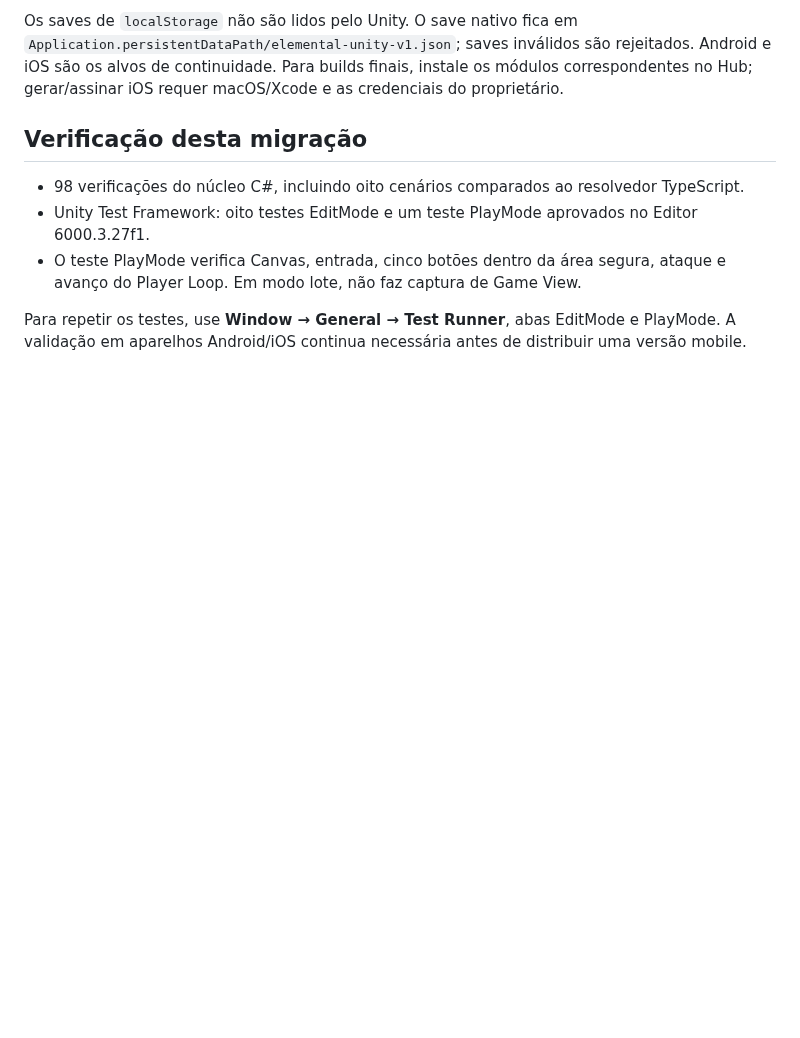
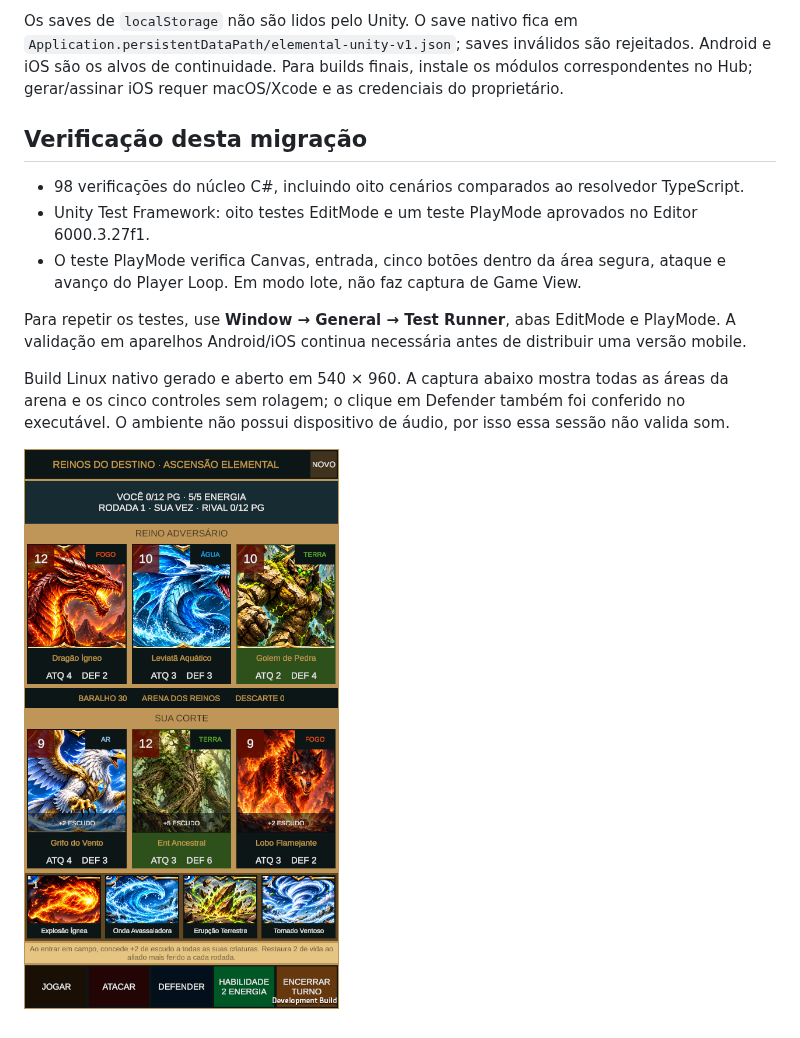
Before and after one commit to mariomarques01/Newcard, a Markdown page: Unity/README.md, the part around the change. Drawn GitHub-style; pictures changed too: Unity/Docs/native-arena-540x960.png (added); blank space fills up the shorter version.

Commit message:
fix: melhorar contraste da arena e registrar validação nativa

```diff
--- a/Unity/README.md
+++ b/Unity/README.md
@@ -60,3 +60,7 @@ Os saves de `localStorage` não são lidos pelo Unity. O save nativo fica em `Ap
 - O teste PlayMode verifica Canvas, entrada, cinco botões dentro da área segura, ataque e avanço do Player Loop. Em modo lote, não faz captura de Game View.
 
 Para repetir os testes, use **Window → General → Test Runner**, abas EditMode e PlayMode. A validação em aparelhos Android/iOS continua necessária antes de distribuir uma versão mobile.
+
+Build Linux nativo gerado e aberto em 540 × 960. A captura abaixo mostra todas as áreas da arena e os cinco controles sem rolagem; o clique em Defender também foi conferido no executável. O ambiente não possui dispositivo de áudio, por isso essa sessão não valida som.
+
+![Arena nativa em 540 × 960](Docs/native-arena-540x960.png)
```
Also changed, not shown: 6 other files.
